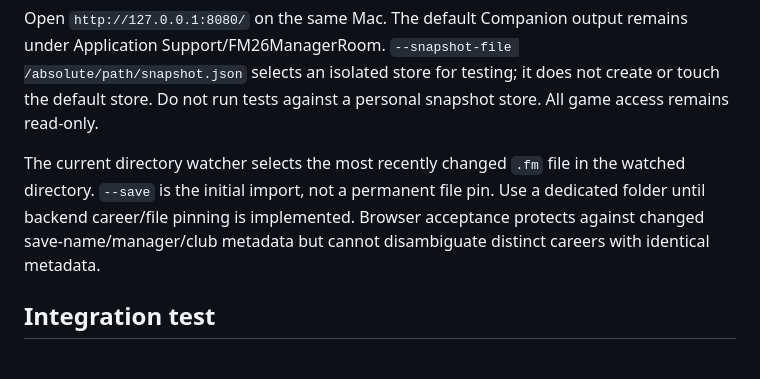
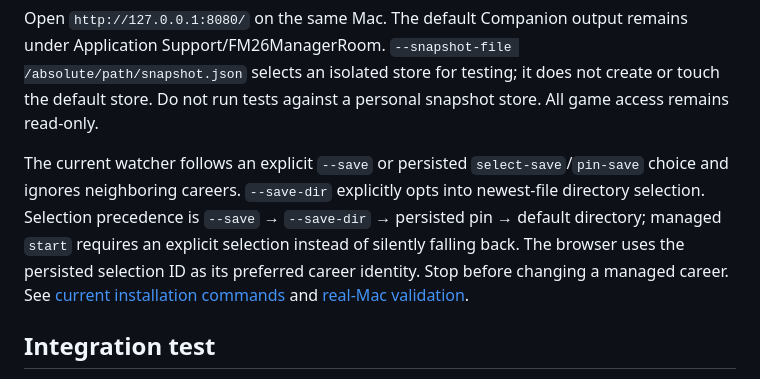
Before and after one commit to minsOne/fm26-manager-room, a Markdown page: docs/integrated-read-only.md, the part around the change. Rendered like a GitHub page.

Commit message:
docs: reconcile integration guide with persistent career selection

```diff
--- a/docs/integrated-read-only.md
+++ b/docs/integrated-read-only.md
@@ -20,7 +20,7 @@ python3 -m http.server 8080 --bind 127.0.0.1 --directory apps/web
 
 Open `http://127.0.0.1:8080/` on the same Mac. The default Companion output remains under Application Support/FM26ManagerRoom. `--snapshot-file /absolute/path/snapshot.json` selects an isolated store for testing; it does not create or touch the default store. Do not run tests against a personal snapshot store. All game access remains read-only.
 
-The current directory watcher selects the most recently changed `.fm` file in the watched directory. `--save` is the initial import, not a permanent file pin. Use a dedicated folder until backend career/file pinning is implemented. Browser acceptance protects against changed save-name/manager/club metadata but cannot disambiguate distinct careers with identical metadata.
+The current watcher follows an explicit `--save` or persisted `select-save`/`pin-save` choice and ignores neighboring careers. `--save-dir` explicitly opts into newest-file directory selection. Selection precedence is `--save` → `--save-dir` → persisted pin → default directory; managed `start` requires an explicit selection instead of silently falling back. The browser uses the persisted selection ID as its preferred career identity. Stop before changing a managed career. See [current installation commands](../README.md#macos-quick-start) and [real-Mac validation](macos-validation.md).
 
 ## Integration test
 
```
